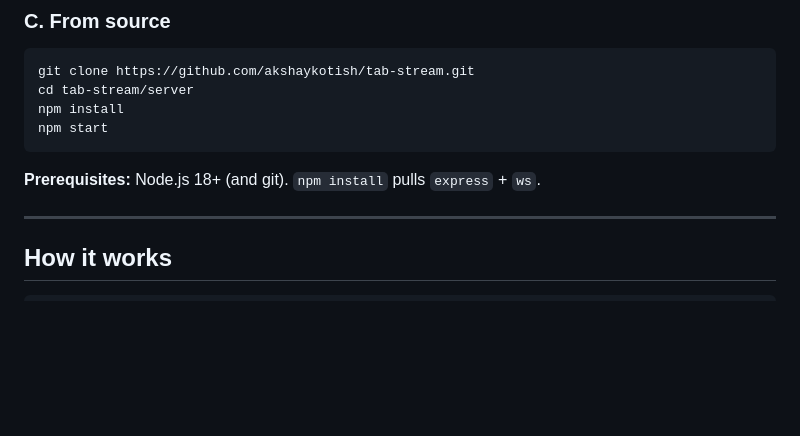
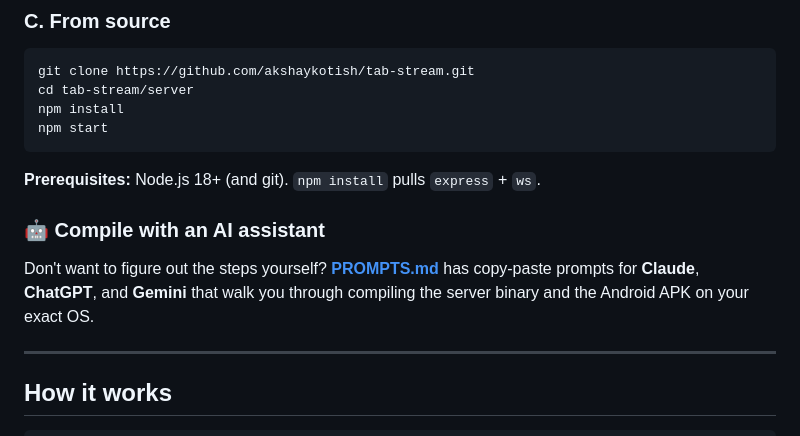
Before and after one commit to akshaykotish/tab-stream, a Markdown page: README.md, the part around the change. GitHub-like rendering; blank space fills up the shorter version.

Commit message:
Add PROMPTS.md: AI prompts (Claude/ChatGPT/Gemini) to compile the project
Co-Authored-By: Claude Fable 5 <noreply@anthropic.com>

````diff
--- a/README.md
+++ b/README.md
@@ -84,6 +84,10 @@ npm start
 ```
 
 **Prerequisites:** Node.js 18+ (and git). `npm install` pulls `express` + `ws`.
+
+### 🤖 Compile with an AI assistant
+
+Don't want to figure out the steps yourself? **[PROMPTS.md](PROMPTS.md)** has copy‑paste prompts for **Claude**, **ChatGPT**, and **Gemini** that walk you through compiling the server binary and the Android APK on your exact OS.
 
 ---
 
````
Also changed, not shown: PROMPTS.md (added, +127 -0 lines).
